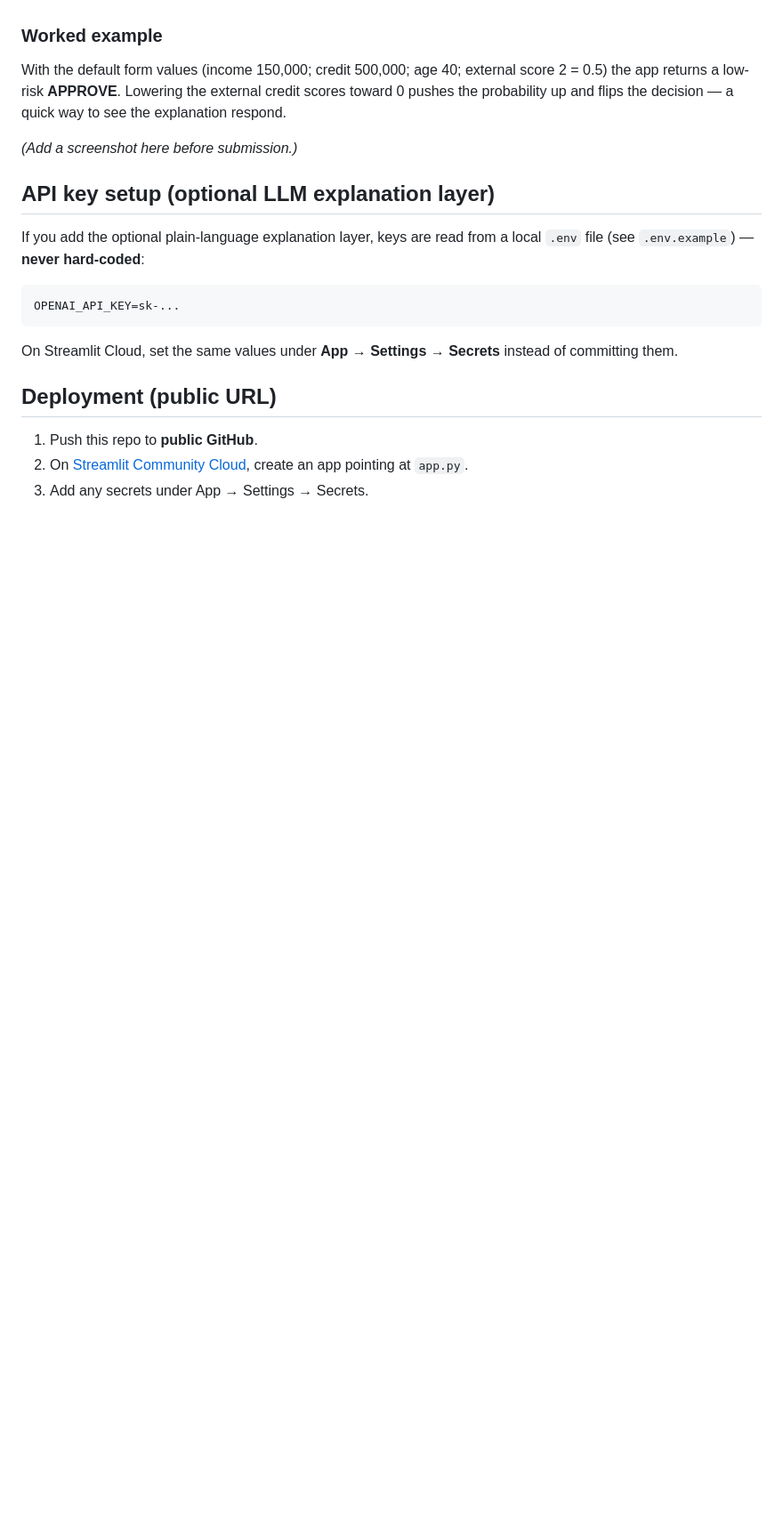
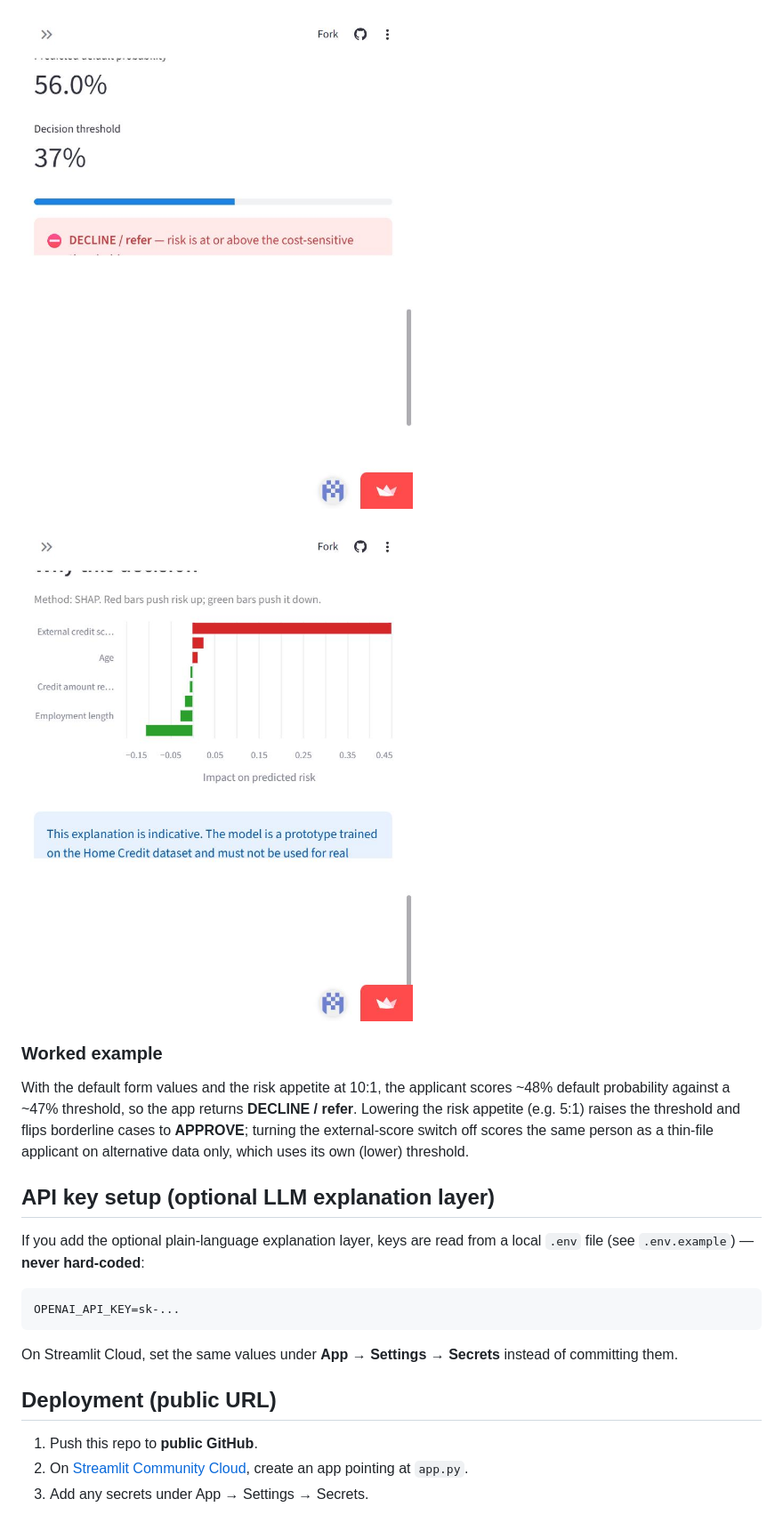
Before and after one commit to lyy020918-collab/bnpl-credit-screener, a Markdown page: README.md, the part around one of its changes. Shown at 89% size. GitHub-like rendering; pictures changed too: docs/screenshots/app-thinfile-decision.jpg (added), docs/screenshots/app-thinfile-explanation.jpg (added); blank space fills up the shorter version.

Commit message:
Update README: features, screenshots, AI disclosure

```diff
--- a/README.md
+++ b/README.md
@@ -93,11 +120,15 @@ features driving that applicant's score.
+![Thin-file decision](docs/screenshots/app-thinfile-decision.jpg)
+
+![Thin-file explanation](docs/screenshots/app-thinfile-explanation.jpg)
+
 ### Worked example
 
-With the default form values (income 150,000; credit 500,000; age 40;
-external score 2 = 0.5) the app returns a low-risk **APPROVE**. Lowering the
-external credit scores toward 0 pushes the probability up and flips the
-decision — a quick way to see the explanation respond.
-
-*(Add a screenshot here before submission.)*
+With the default form values and the risk appetite at 10:1, the applicant scores
+~48% default probability against a ~47% threshold, so the app returns
+**DECLINE / refer**. Lowering the risk appetite (e.g. 5:1) raises the threshold
+and flips borderline cases to **APPROVE**; turning the external-score switch off
+scores the same person as a thin-file applicant on alternative data only, which
+uses its own (lower) threshold.
 
 ## API key setup (optional LLM explanation layer)
 
```
Also changed, not shown: other parts of README.md (+43 -6 lines), docs/screenshots/app-decision.jpg (added), docs/screenshots/app-home.jpg (added).
